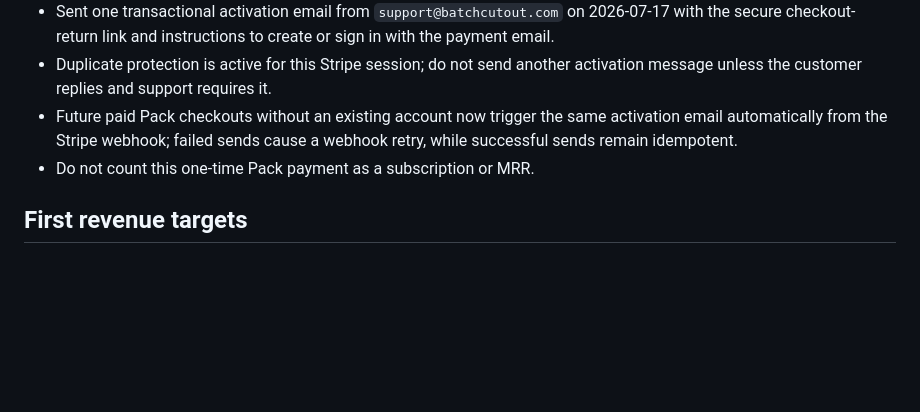
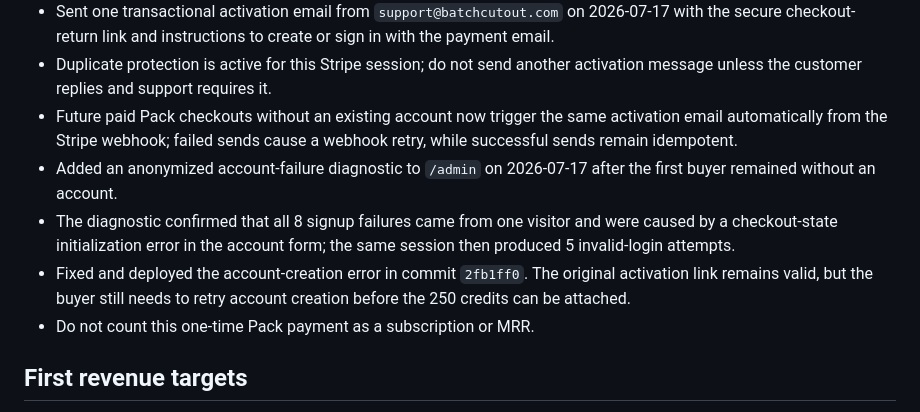
Before and after one commit to ricardojvilela/zeroback, a Markdown page: COMMERCIAL-EXECUTION-PLAN.md, the part around the change. GitHub-like rendering; blank space fills up the shorter version.

Commit message:
Document account activation incident

```diff
--- a/COMMERCIAL-EXECUTION-PLAN.md
+++ b/COMMERCIAL-EXECUTION-PLAN.md
@@ -317,6 +317,9 @@ Decision rules:
 - Sent one transactional activation email from `support@batchcutout.com` on 2026-07-17 with the secure checkout-return link and instructions to create or sign in with the payment email.
 - Duplicate protection is active for this Stripe session; do not send another activation message unless the customer replies and support requires it.
 - Future paid Pack checkouts without an existing account now trigger the same activation email automatically from the Stripe webhook; failed sends cause a webhook retry, while successful sends remain idempotent.
+- Added an anonymized account-failure diagnostic to `/admin` on 2026-07-17 after the first buyer remained without an account.
+- The diagnostic confirmed that all 8 signup failures came from one visitor and were caused by a checkout-state initialization error in the account form; the same session then produced 5 invalid-login attempts.
+- Fixed and deployed the account-creation error in commit `2fb1ff0`. The original activation link remains valid, but the buyer still needs to retry account creation before the 250 credits can be attached.
 - Do not count this one-time Pack payment as a subscription or MRR.
 
 ## First revenue targets
```
